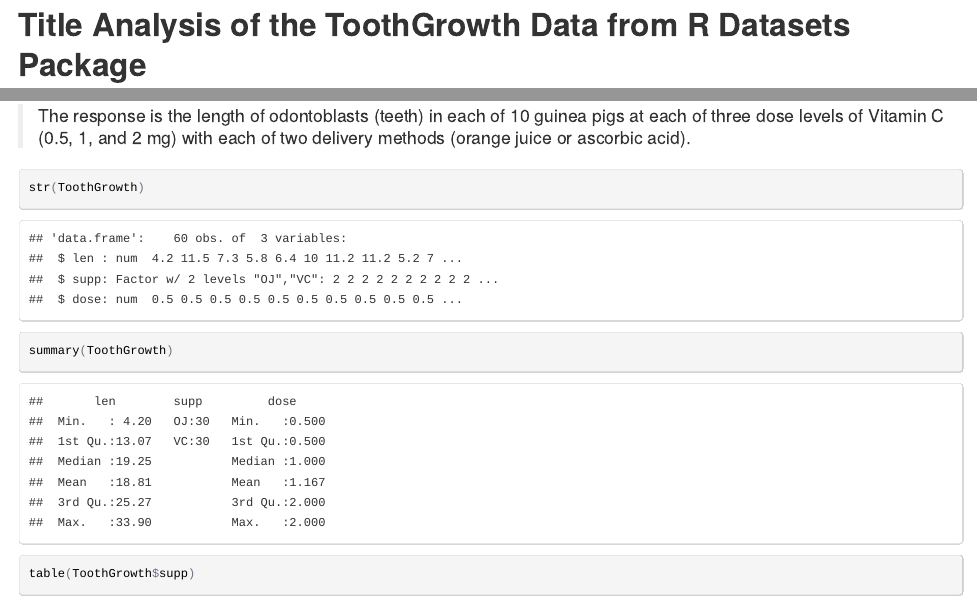
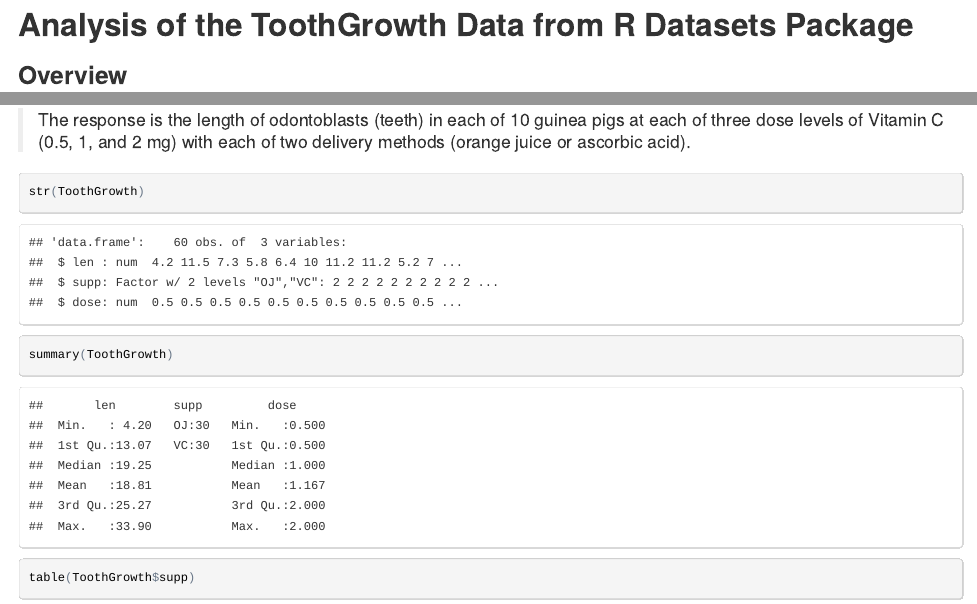
Before and after one commit to JRTheStudent/Statistical-Inference, an R Markdown document (Project1/Project1-b.Rmd): the page in a window 1100 px wide, from its top, and a second part further down, joined at a grey line. The pictures show the output file Project1/Project1-b.html that the author committed with the source, opened offline.

Commit message:
Final commit

```diff
--- a/Project1/Project1-b.Rmd
+++ b/Project1/Project1-b.Rmd
@@ -5,7 +5,7 @@ output:
   pdf_document: default
 ---
 
-## Title Analysis of the ToothGrowth Data from R Datasets Package
+## Analysis of the ToothGrowth Data from R Datasets Package
 
 ### Overview
 
@@ -127,7 +127,7 @@ increasing the dosage of Vitamin C leads to an increase in the mean of tooth
 length via both delivery methods (orange juice and ascorbic acid).  While the
 highest supplied dosage (2.0 mg) of each method produce similar means (26.06 and
 26.14, respectively), the 95% confidence interval for orange juice is ~ 44%
-smaller than that of ascorbic acid ($\pm ~1.68 vs. 3.03, respectively) whereas
+smaller than that of ascorbic acid ($\pm$ ~1.68 vs. 3.03, respectively) whereas
 the overall growth in the mean for ascorbic acid is higher (12.83 to 18.16,
 respectively).
 
```
Also changed, not shown: Project1/Project1-b.html, Project1/Project1-b.md, Project1/Project1-b.pdf.
